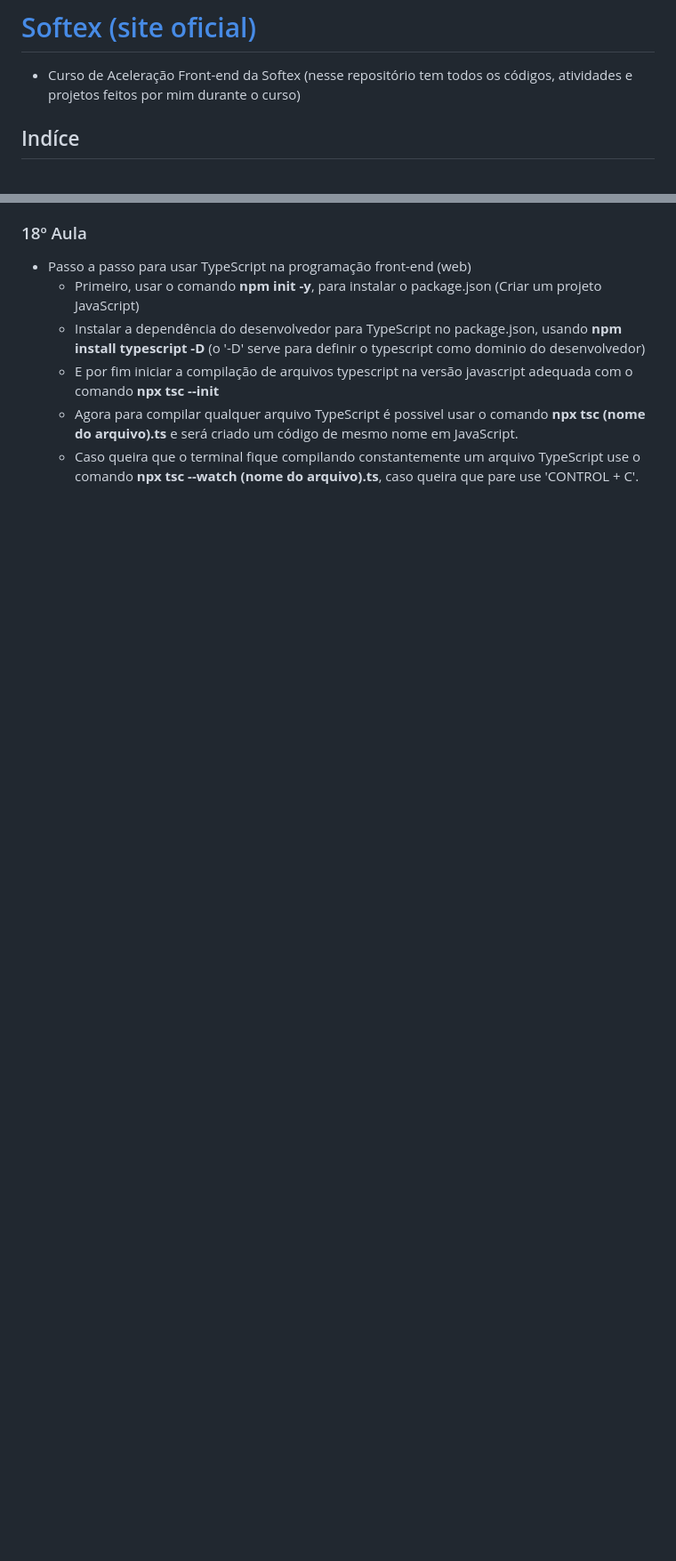
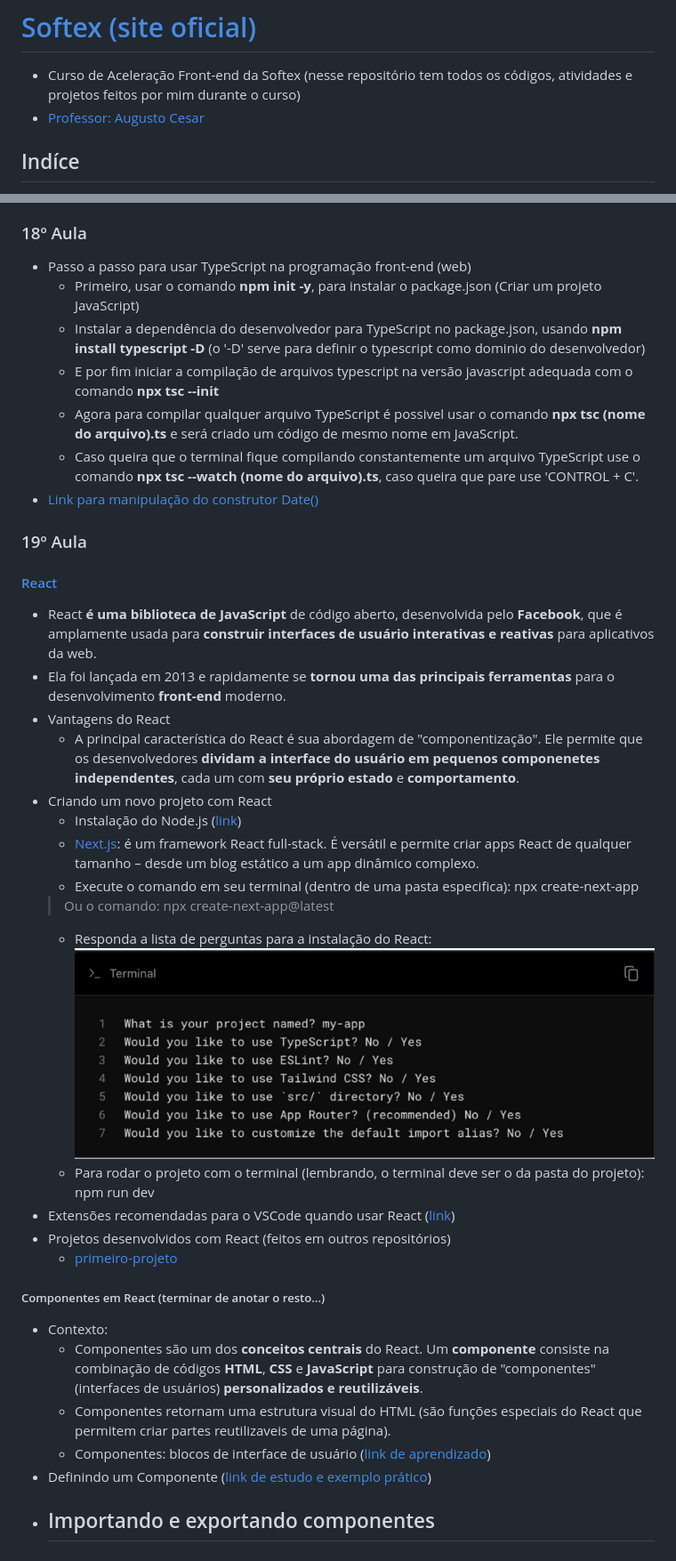
Before and after one commit to GabPSant/Softex, a Markdown page: README.md, 2 parts joined by grey strips. Shown: that part at 89% size. Rendered like a GitHub page; pictures changed too: img/perguntas-React.png (added); blank space fills up the shorter version.

Commit message:
Inicio de React, estudo de componenetes

```diff
--- a/README.md
+++ b/README.md
@@ -1,6 +1,7 @@
 # [Softex (site oficial)](https://softex.br/)
 
 - Curso de Aceleração Front-end da Softex (nesse repositório tem todos os códigos, atividades e projetos feitos por mim durante o curso)
+- [Professor: Augusto Cesar](https://github.com/augustocesarfmo)
 
 ## Indíce
 
@@ -458,3 +460,34 @@ console.log(`${macaco} usar crase ao inves de aspas duplas``)
   - E por fim iniciar a compilação de arquivos typescript na versão javascript adequada com o comando **npx tsc --init**
   - Agora para compilar qualquer arquivo TypeScript é possivel usar o comando **npx tsc (nome do arquivo).ts** e será criado um código de mesmo nome em JavaScript.
   - Caso queira que o terminal fique compilando constantemente um arquivo TypeScript use o comando **npx tsc --watch (nome do arquivo).ts**, caso queira que pare use 'CONTROL + C'.
+- [Link para manipulação do construtor Date()](https://date-fns.org/)
+
+### 19º Aula
+
+#### [React](https://react.dev/)
+
+- React **é uma biblioteca de JavaScript** de código aberto, desenvolvida pelo **Facebook**, que é amplamente usada para **construir interfaces de usuário interativas e reativas** para aplicativos da web.
+- Ela foi lançada em 2013 e rapidamente se **tornou uma das principais ferramentas** para o desenvolvimento **front-end** moderno.
+- Vantagens do React
+  - A principal característica do React é sua abordagem de "componentização". Ele permite que os desenvolvedores **dividam a interface do usuário em pequenos componenetes independentes**, cada um com **seu próprio estado** e **comportamento**.
+- Criando um novo projeto com React
+  - Instalação do Node.js ([link](https://nodejs.org/pt-br))
+  - [Next.js](https://nextjs.org/): é um framework React full-stack. É versátil e permite criar apps React de qualquer tamanho – desde um blog estático a um app dinâmico complexo.
+  - Execute o comando em seu terminal (dentro de uma pasta especifica): npx create-next-app
+  > Ou o comando: npx create-next-app@latest
+  - Responda a lista de perguntas para a instalação do React:
+  ![imagem das perguntas de instalação](./img/perguntas-React.png)
+  - Para rodar o projeto com o terminal (lembrando, o terminal deve ser o da pasta do projeto): npm run dev
+- Extensões recomendadas para o VSCode quando usar React ([link](https://react.dev/learn/editor-setup#recommended-text-editor-features))
+- Projetos desenvolvidos com React (feitos em outros repositórios)
+  - [primeiro-projeto](https://github.com/GabPSant/React-first-project)
+
+##### Componentes em React (terminar de anotar o resto...)
+
+- Contexto:
+  - Componentes são um dos **conceitos centrais** do React. Um **componente** consiste na combinação de códigos **HTML**, **CSS** e **JavaScript** para construção de "componentes" (interfaces de usuários) **personalizados e reutilizáveis**.
+  - Componentes retornam uma estrutura visual do HTML (são funções especiais do React que permitem criar partes reutilizaveis de uma página).
+  - Componentes: blocos de interface de usuário ([link de aprendizado](https://react.dev/learn/your-first-component))
+- Definindo um Componente ([link de estudo e exemplo prático](https://react.dev/learn/your-first-component#defining-a-component))
+- Importando e exportando componentes
+  -
```
Also changed, not shown: other parts of README.md (+1 -0 lines).
